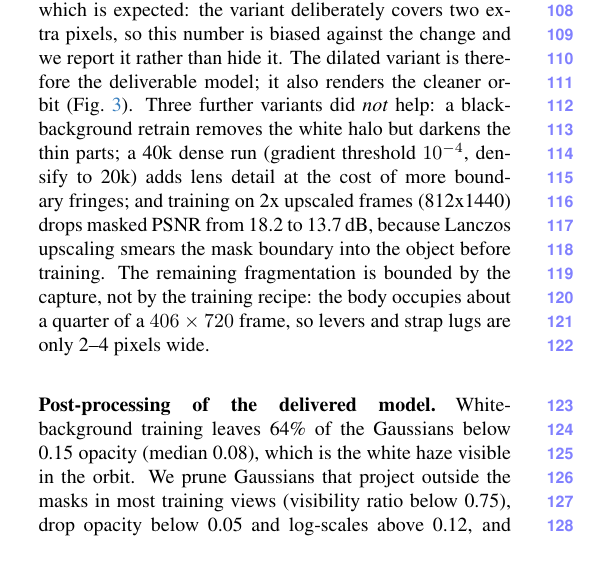
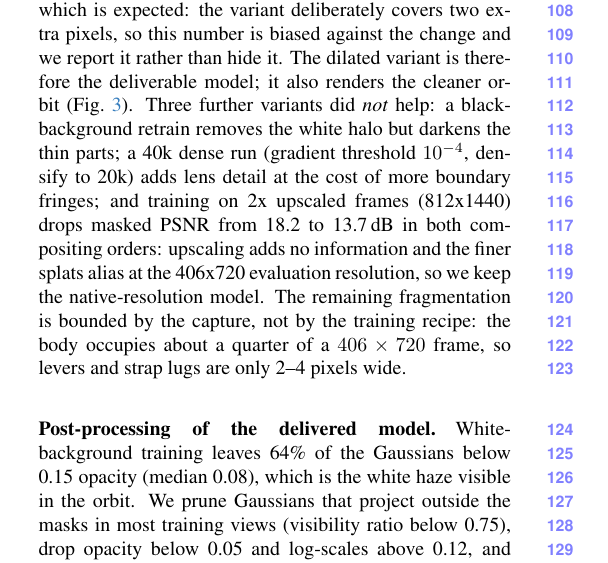
Before and after one commit to lhamyuh/CUHKSZ-CV-Proj2, a LaTeX paper (submission/report/main.tex): part of one column of page 2 of 5, cut so that both start at the same text. Compiled offline with pdfLaTeX.

Commit message:
2x retrain evaluated (13.7 vs 18.2 dB masked PSNR): keep 1x; gallery build 7

```diff
--- a/submission/report/main.tex
+++ b/submission/report/main.tex
@@ -136,9 +136,9 @@ two extra pixels, so this number is biased against the change and we report it r
 The dilated variant is therefore the deliverable model; it also renders the cleaner orbit
 (Fig.~\ref{fig:ablation}). Three further variants did \emph{not} help: a black-background retrain removes the white halo but
 darkens the thin parts; a 40k dense run (gradient threshold $10^{-4}$, densify to 20k) adds lens
-detail at the cost of more boundary fringes; and training on 2x upscaled frames (812x1440) drops
-masked PSNR from 18.2 to 13.7\,dB, because Lanczos upscaling smears the mask boundary into the
-object before training. The remaining
+detail at the cost of more boundary fringes; and training on 2x upscaled frames (812x1440) drops masked PSNR from 18.2 to 13.7\,dB in both
+compositing orders: upscaling adds no information and the finer splats alias at the 406x720
+evaluation resolution, so we keep the native-resolution model. The remaining
 fragmentation is bounded by the capture, not by the training recipe: the body occupies about a
 quarter of a $406\times720$ frame, so levers and strap lugs are only 2--4 pixels wide.
 
```
Also changed, not shown: submission/report/main.pdf, 3 other files.
